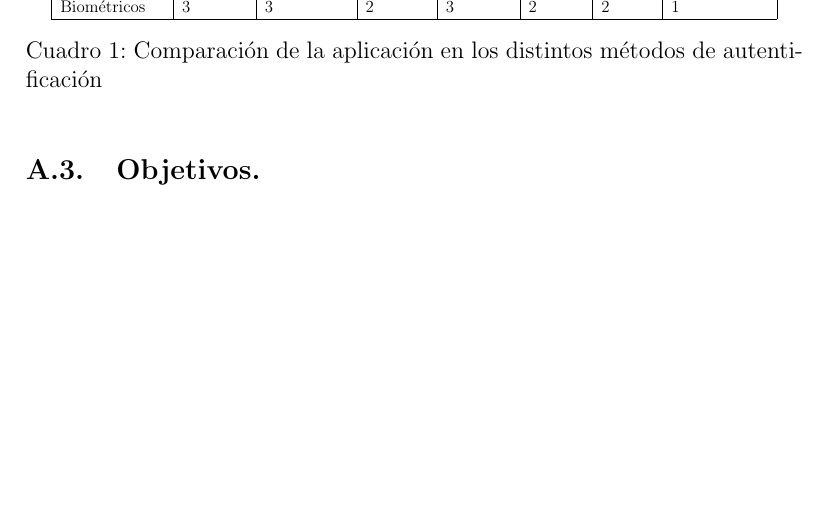
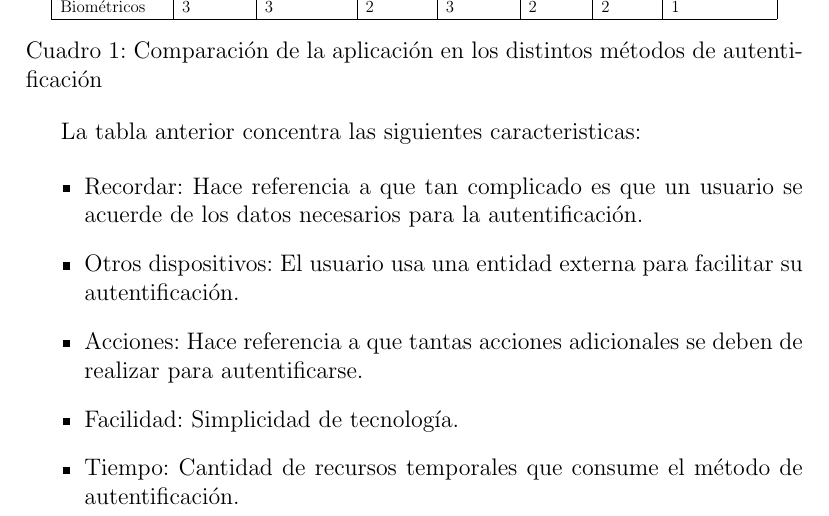
Before and after one commit to bryanblancas/TrabajoTerminal, a LaTeX document (TT2019-B003.tex): part of page 6 of 14 before the commit and part of page 6 of 15 after it, cut so that both start at the same text, the shorter picture padded with empty space. Compiled offline with pdfLaTeX.

Commit message:
Agregue tabla justificacion

```diff
--- a/TT2019-B003.tex
+++ b/TT2019-B003.tex
@@ -124,6 +124,17 @@
 				}
 				\caption{Comparación de la aplicación en los distintos métodos de autentificación}
 			\end{table}
+
+			La tabla anterior concentra las siguientes caracteristicas:
+
+			\begin{itemize}
+				\item Recordar: Hace referencia a que tan complicado es que un usuario se acuerde de los datos necesarios para la autentificación.
+				\item Otros dispositivos: El usuario usa una entidad externa para facilitar su autentificación.
+				\item Acciones: Hace referencia a que tantas acciones adicionales se deben de realizar para autentificarse.
+				\item Facilidad: Simplicidad de tecnología.
+				\item Tiempo: Cantidad de recursos temporales que consume el método de autentificación.
+
+			\end{itemize}
 
 		\subsection{Objetivos.}
 
```
Also changed, not shown: TT2019-B003.pdf, 6 other files.
